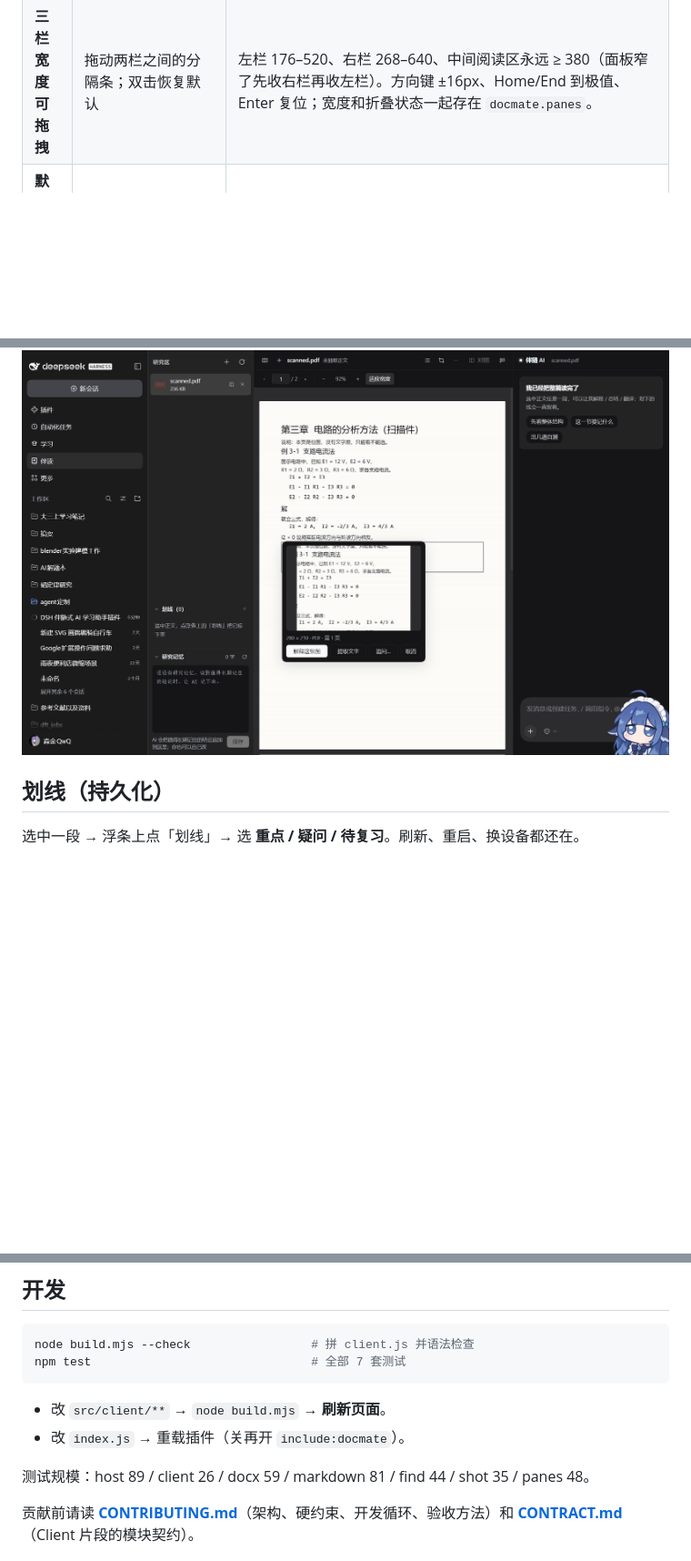
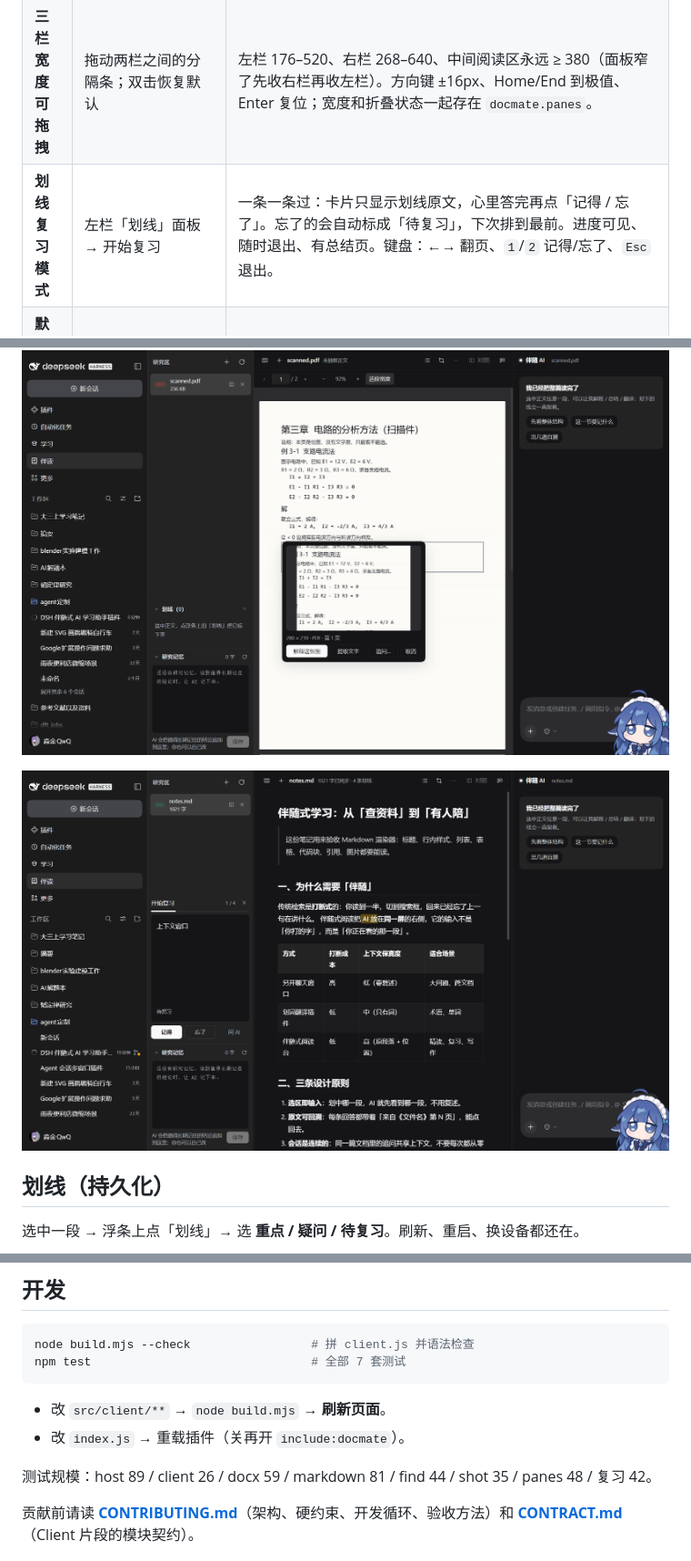
Before and after one commit to miaojinQWQ/dsh-docmate, a Markdown page: README.md, 3 parts joined by grey strips. Shown at 91% size. Drawn GitHub-style; pictures changed too: shots/review-dark.png (added); blank space fills up the shorter version.

```diff
--- a/README.md
+++ b/README.md
@@ -59,9 +59,12 @@ plugin_manager install_bundle  <本仓库路径>
 | **框选截图问 AI** | 顶栏裁剪图标（或伴随栏「开始框选」）→ 在正文里拖一个框 | 给**扫描件 / 图片**这种没有文字层、划不了词的材料用。取图优先级：PDF 页 canvas 位图裁剪（跨页按相对位置拼接）→ `<img>` 原图裁剪 → 正文用 SVG `foreignObject` 兜底。抓到后弹一张卡：解释这张图 / 提取文字 / 追问…；截图同时存进 `docs/<id>/shots/`（模型看不到路径，避免它去翻文件）。 |
 | **识图提问的刹车** | 无感：带图片的那一轮自动进「快速只读识图」模式 | 用宿主真实的 waterfall 给这一轮装硬限制：最多 2 步（第 3 步起 `reject`）、单步输出 4000、整轮新增 token 30K 预算、**所有工具调用在 dispatch 前被拒**（真的不执行）、45 秒超时取消真实 turn。被拦下时伴随栏会说明原因和用量。实测同一张扫描件从 **16 步 / 882K token** 降到 **2 步 / 25 秒**。 |
 | **三栏宽度可拖拽** | 拖动两栏之间的分隔条；双击恢复默认 | 左栏 176–520、右栏 268–640、中间阅读区永远 ≥ 380（面板窄了先收右栏再收左栏）。方向键 ±16px、Home/End 到极值、Enter 复位；宽度和折叠状态一起存在 `docmate.panes`。 |
+| **划线复习模式** | 左栏「划线」面板 → 开始复习 | 一条一条过：卡片只显示划线原文，心里答完再点「记得 / 忘了」。忘了的会自动标成「待复习」，下次排到最前。进度可见、随时退出、有总结页。键盘：←→ 翻页、`1`/`2` 记得/忘了、`Esc` 退出。 |
 | **默认精简的回答** | 无感：每篇文档的会话里带一条「回答风格」 | 先一句话结论、最多 3 条要点、正文 ≤150 字；只有你说「展开 / 详细讲 / 逐句」才写长文。不复述原文、不写「我按你的要求没有…」这类过程说明。一键解读 / 起手牌 / 框选提问的问句也都按短回答写。 |
 
 ![框选截图卡片](shots/shot-2026-11-09-card.png)
+
+![划线复习模式](shots/review-dark.png)
 
 ## 划线（持久化）
 
@@ -164,7 +167,7 @@ npm test                               # 全部 7 套测试
 - 改 `src/client/**` → `node build.mjs` → **刷新页面**。
 - 改 `index.js` → 重载插件（关再开 `include:docmate`）。
 
-测试规模：host 89 / client 26 / docx 59 / markdown 81 / find 44 / shot 35 / panes 48。
+测试规模：host 89 / client 26 / docx 59 / markdown 81 / find 44 / shot 35 / panes 48 / 复习 42。
 
 贡献前请读 **[CONTRIBUTING.md](CONTRIBUTING.md)**（架构、硬约束、开发循环、验收方法）和
 **[CONTRACT.md](CONTRACT.md)**（Client 片段的模块契约）。
```
Also changed, not shown: CONTRIBUTING.md (+6 -4 lines), shots/review-light.png (added), shots/review-summary.png (added), 5 other files.
